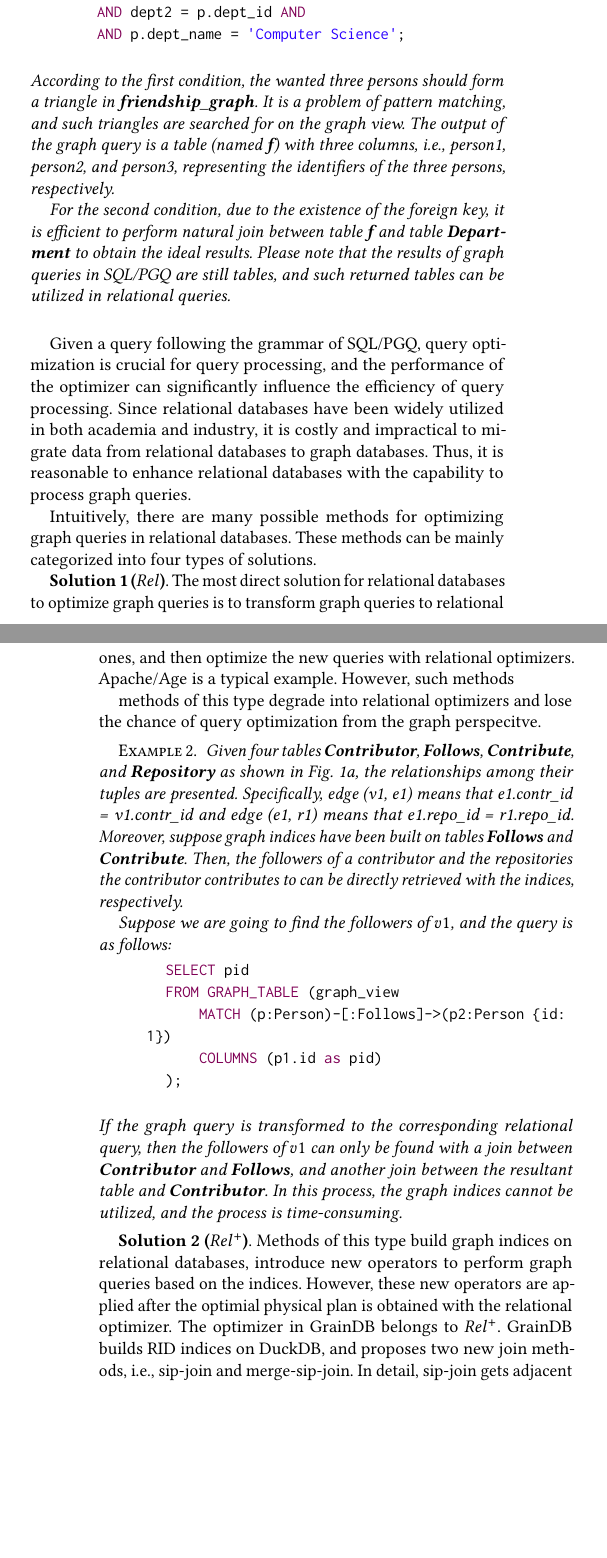
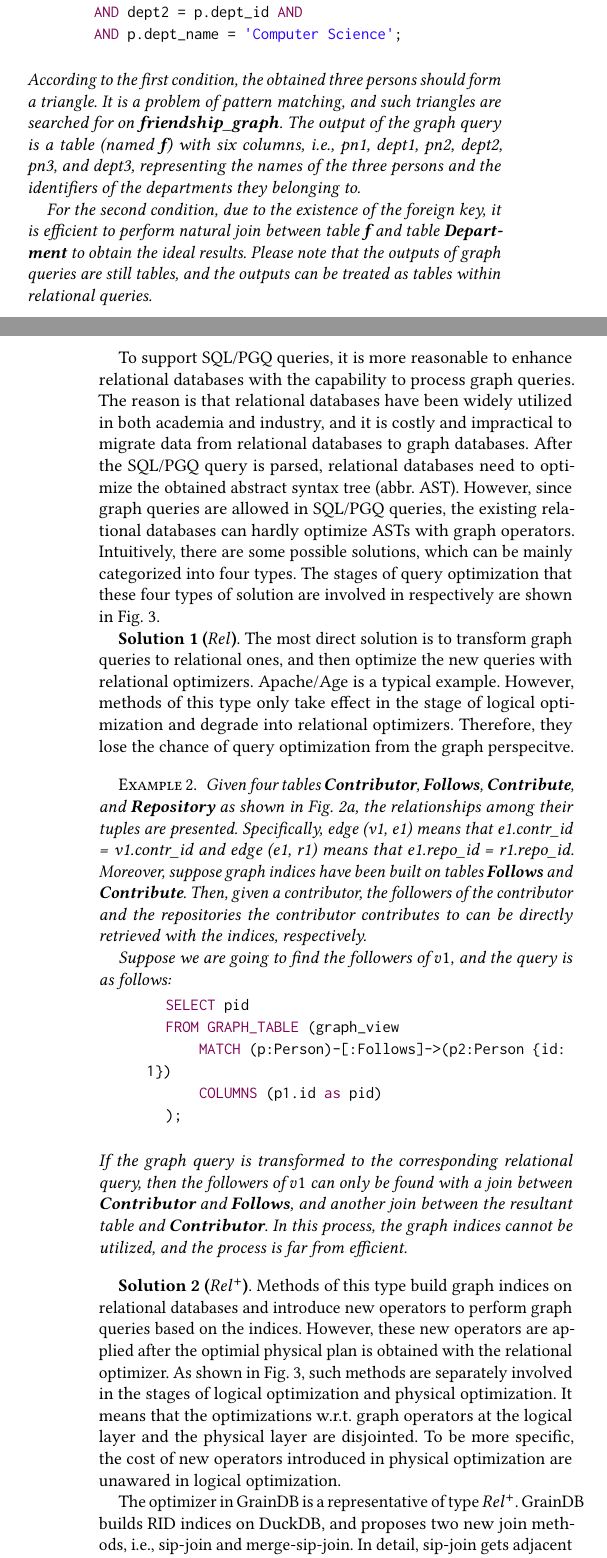
Before and after one commit to theKingEpic/relgo, a LaTeX paper (paper/main.tex, which reads paper/sec-intro.tex): two parts of the columns of pages 1 and 2 of 13 before the commit and two parts of the columns of pages 1 and 2 of 14 after it, joined at a grey line, cut so that both start at the same text, the shorter picture padded with empty space. Compiled offline with pdfLaTeX.

Commit message:
refine intro

```diff
--- a/paper/sec-intro.tex
+++ b/paper/sec-intro.tex
@@ -66,20 +74,20 @@ An example of a SQL/PGQ query is provided in Example \ref{example:introduction:s
         AND dept2 = p.dept_id AND
         AND p.dept_name = 'Computer Science';
     \end{lstlisting}
-    According to the first condition, the wanted three persons should form a triangle in \textbf{friendship\_graph}.
-    It is a problem of pattern matching, and such triangles are searched for on the graph view.
-    The output of the graph query is a table (named \textbf{f}) with three columns, i.e., person1, person2, and person3, representing the identifiers of the three persons, respectively.
+    According to the first condition, the obtained three persons should form a triangle.
+    It is a problem of pattern matching, and such triangles are searched for on \textbf{friendship\_graph}.
+    The output of the graph query is a table (named \textbf{f}) with six columns, i.e., pn1, dept1, pn2, dept2, pn3, and dept3, representing the names of the three persons and the identifiers of the departments they belonging to.
 
     For the second condition, due to the existence of the foreign key, it is efficient to perform natural join between table \textbf{f} and table \textbf{Department} to obtain the ideal results.
-    Please note that the results of graph queries in SQL/PGQ are still tables, and such returned tables can be utilized in relational queries.
+    Please note that the outputs of graph queries are still tables, and the outputs can be treated as tables within relational queries.
 \end{example}
 
-Given a query following the grammar of SQL/PGQ, query optimization is crucial for query processing, and the performance of the optimizer can significantly influence the efficiency of query processing.
-Since relational databases have been widely utilized in both academia and industry, it is costly and impractical to migrate data from relational databases to graph databases.
-Thus, it is reasonable to enhance relational databases with the capability to process graph queries.
-
-Intuitively, there are many possible methods for optimizing graph queries in relational databases.
-These methods can be mainly categorized into four types of solutions.
+To support SQL/PGQ queries, it is more reasonable to enhance relational databases with the capability to process graph queries.
+The reason is that relational databases have been widely utilized in both academia and industry, and it is costly and impractical to migrate data from relational databases to graph databases.
+After the SQL/PGQ query is parsed, relational databases need to optimize the obtained abstract syntax tree (abbr.~AST).
+However, since graph queries are allowed in SQL/PGQ queries, the existing relational databases can hardly optimize ASTs with graph operators.
+Intuitively, there are some possible solutions, which can be mainly categorized into four types.
+The stages of query optimization that these four types of solution are involved in respectively are shown in Fig.~\ref{fig:catagory}.
 
 \begin{figure*}
     \centering
@@ -102,15 +114,17 @@ These methods can be mainly categorized into four types of solutions.
+    \label{fig:catagory}
+\end{figure*}
+
 \textbf{Solution 1 ($Rel$)}.
-The most direct solution for relational databases to optimize graph queries is to transform graph queries to relational ones, and then optimize the new queries with relational optimizers.
+The most direct solution is to transform graph queries to relational ones, and then optimize the new queries with relational optimizers.
 Apache/Age is a typical example.
-However, such methods
-
-methods of this type degrade into relational optimizers and lose the chance of query optimization from the graph perspecitve.
+However, methods of this type only take effect in the stage of logical optimization and degrade into relational optimizers.
+Therefore, they lose the chance of query optimization from the graph perspecitve.
 
 \begin{example}
     Given four tables \textbf{Contributor}, \textbf{Follows}, \textbf{Contribute}, and \textbf{Repository} as shown in Fig.~\ref{fig:intro-order-case}, the relationships among their tuples are presented.
     Specifically, edge (v1, e1) means that e1.contr\_id = v1.contr\_id and edge (e1, r1) means that e1.repo\_id = r1.repo\_id.
     Moreover, suppose graph indices have been built on tables \textbf{Follows} and \textbf{Contribute}.
-    Then, the followers of a contributor and the repositories the contributor contributes to can be directly retrieved with the indices, respectively.
+    Then, given a contributor, the followers of the contributor and the repositories the contributor contributes to can be directly retrieved with the indices, respectively.
 
     Suppose we are going to find the followers of $v1$, and the query is as follows:
     \begin{lstlisting}
@@ -121,13 +135,17 @@ methods of this type degrade into relational optimizers and lose the chance of q
         );
     \end{lstlisting}
     If the graph query is transformed to the corresponding relational query, then the followers of $v1$ can only be found with a join between \textbf{Contributor} and \textbf{Follows}, and another join between the resultant table and \textbf{Contributor}.
-    In this process, the graph indices cannot be utilized, and the process is time-consuming.
+    In this process, the graph indices cannot be utilized, and the process is far from efficient.
 \end{example}
 
 
 \textbf{Solution 2 ($Rel^+$)}.
-Methods of this type build graph indices on relational databases, introduce new operators to perform graph queries based on the indices.
+Methods of this type build graph indices on relational databases and introduce new operators to perform graph queries based on the indices.
 However, these new operators are applied after the optimial physical plan is obtained with the relational optimizer.
-The optimizer in GrainDB belongs to $Rel^+$.
+As shown in Fig.~\ref{fig:catagory}, such methods are separately involved in the stages of logical optimization and physical optimization.
+It means that the optimizations w.r.t.~graph operators at the logical layer and the physical layer are disjointed.
+To be more specific, the cost of new operators introduced in physical optimization are unawared in logical optimization.
+
+The optimizer in GrainDB is a representative of type $Rel^+$.
 GrainDB builds RID indices on DuckDB, and proposes two new join methods, i.e., sip-join and merge-sip-join.
 In detail, sip-join gets adjacent edges of vertices or gets adjacent vertices of edges based on the RID indices, while merge-sip-join obtains the neighbors of vertices.
@@ -139,13 +157,13 @@ Moreover, some efficient replacement cannot be applied w.r.t.~the obtained execu
 An example is shown as follows.
 
 \begin{example}
-    Given four tables as shown in Fig.~\ref{fig:intro-order-case}, a query is as follows:
+    Given four tables as shown in Fig.~\ref{fig:intro-order-case}, a SQL/PGQ query is as follows:
     \begin{lstlisting}
         SELECT contr_id, repo_name
         FROM GRAPH_TABLE (graph_view
-            MATCH (p2:Contributor)-[:Follows]->(:Contributor {contr_id: 1})-[:Contribute]->(p:Repository)
+            MATCH (p2:Contributor)-[f:Follows]->(p1:Contributor {contr_id: 1})-[c:Contribute]->(r:Repository)
             COLUMNS (p2.contr_id as contr_id,
-                    p.repo_name as repo_name)
+                    r.repo_name as repo_name)
         );
     \end{lstlisting}
     %\begin{lstlisting}
@@ -161,4 +179,4 @@ An example is shown as follows.
     Then, by replacing the join operators with getNeighbor, the finally obtained execution plan is \textbf{p1$\xrightarrow{\textit{getNeighbor}}$p2$\xrightarrow{\textit{getNeighbor}}$r}.
 
-    However, as $v_1$ has much fewer neighbors in Table \textbf{Repository} than in Table \textbf{Contributor}, join order \textbf{p1$\xrightarrow{\textit{getNeighbor}}$r$\xrightarrow{\textit{getNeighbor}}$p2} would be more efficient from the perspective of graph databases.
+    However, as $v_1$ has much fewer neighbors in table \textbf{Repository} than in table \textbf{Contributor}, join order \textbf{p1$\xrightarrow{\textit{getNeighbor}}$r$\xrightarrow{\textit{getNeighbor}}$p2} would be more efficient from the perspective of graph databases.
     Therefore, it suggests that
@@ -182,3 +200,4 @@ An example about this is shown as follows.
 
 \begin{example}
     \label{example:push_down}
+    Suppose we are going to find persons that know John and the query expression is as follows:
```
Also changed, not shown: paper/sec-exp.tex (+8 -2 lines), paper/figures/catagory.png (added), paper/figures/intro-pattern.png (added), paper/sec-intro.tex (73 more changed lines).
